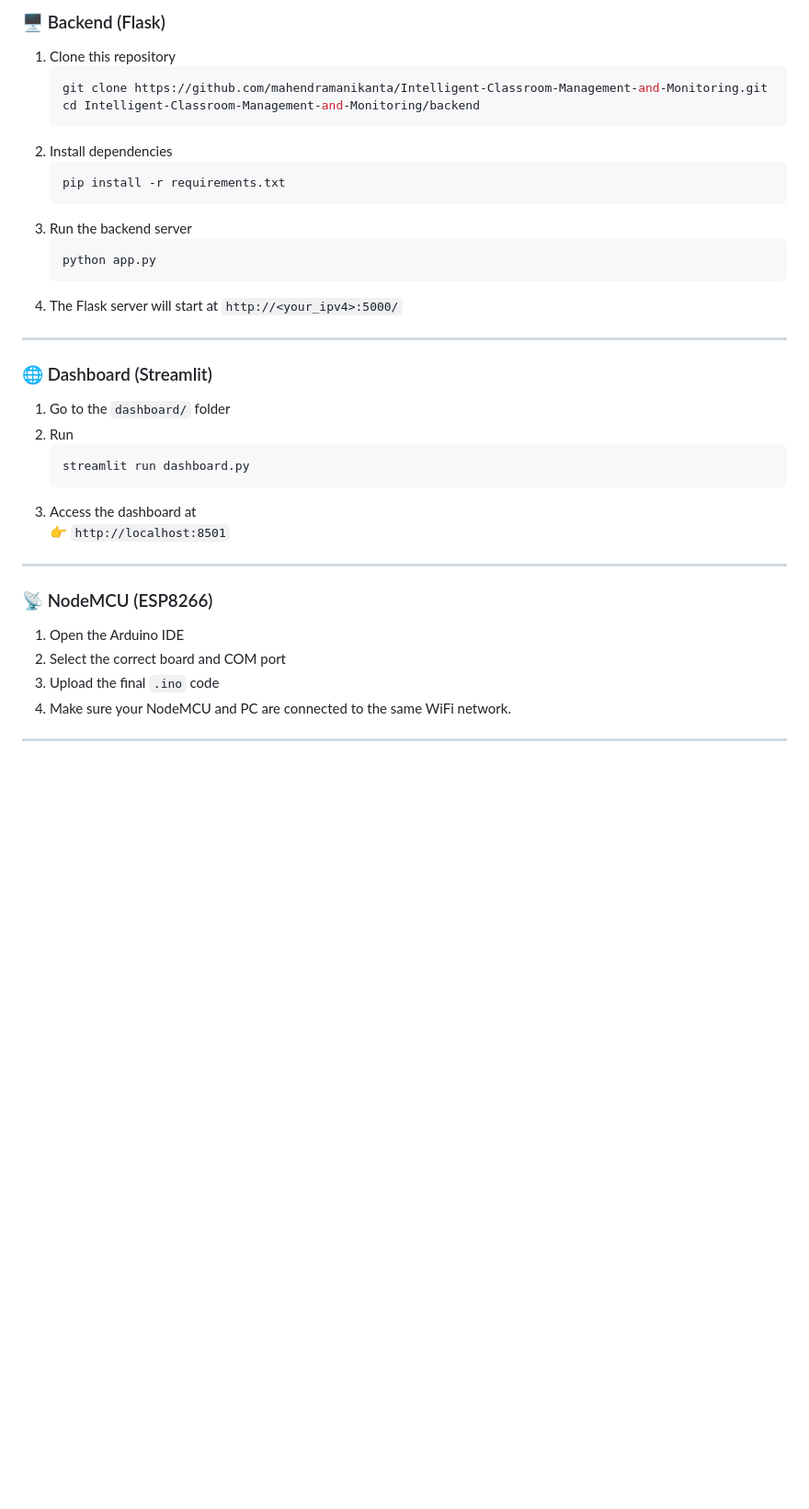
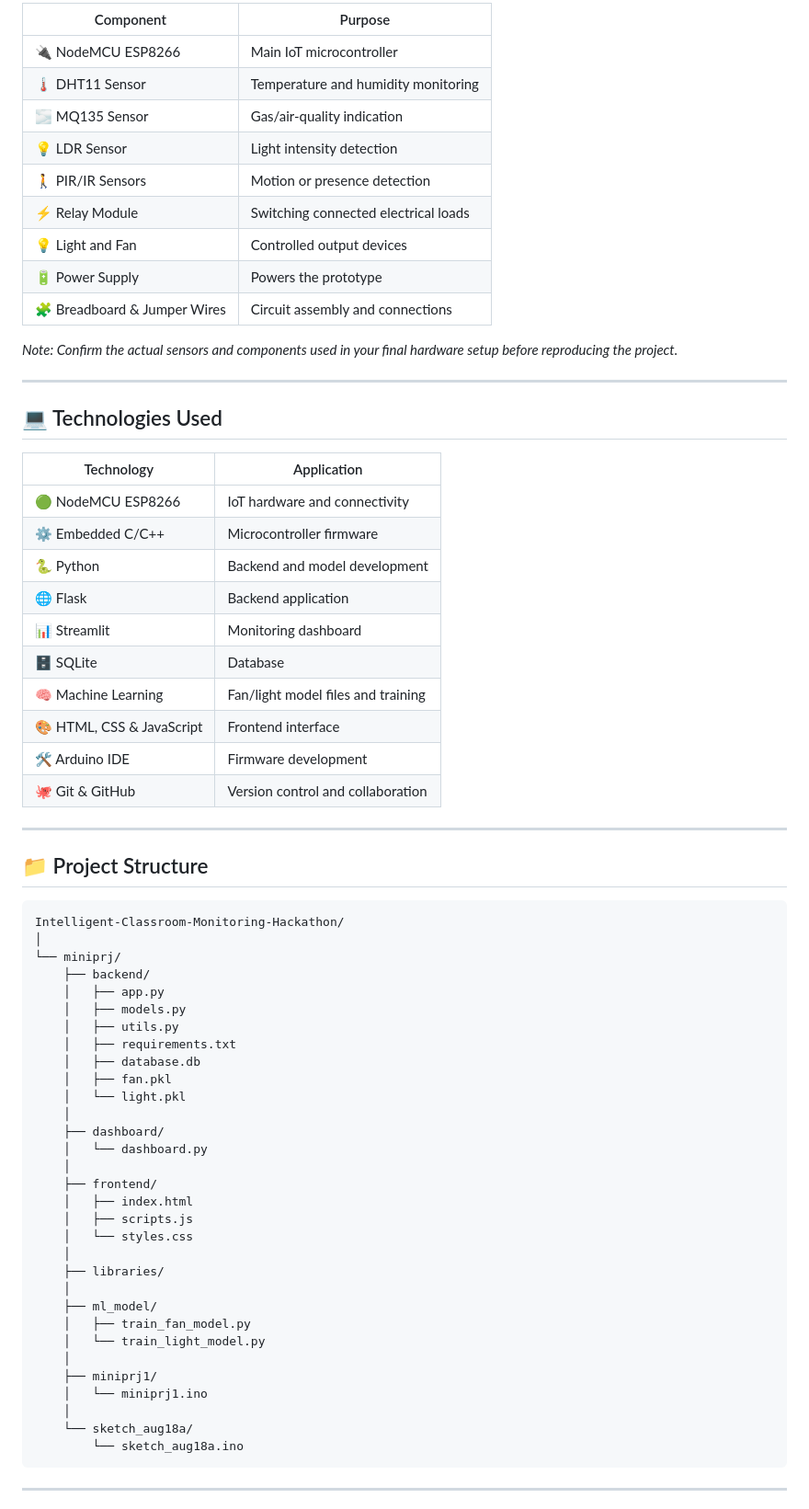
Before and after one commit to mahendramanikanta/Intelligent-Classroom-Monitoring-Hackathon, a Markdown page: README.md, the part around one of its changes. Shown at 92% size. Rendered like a GitHub page; blank space fills up the shorter version.

````diff
--- a/README.md
+++ b/README.md
@@ -58,38 +53,72 @@ The **Intelligent Classroom Management and Monitoring System** is an IoT-based s
 
-### 🖥️ Backend (Flask)
-1. Clone this repository
-   ```bash
-   git clone https://github.com/mahendramanikanta/Intelligent-Classroom-Management-and-Monitoring.git
-   cd Intelligent-Classroom-Management-and-Monitoring/backend
-   ```
-2. Install dependencies
-   ```bash
-   pip install -r requirements.txt
-   ```
-3. Run the backend server
-   ```bash
-   python app.py
-   ```
-4. The Flask server will start at `http://<your_ipv4>:5000/`
+| Component                    | Purpose                              |
+| ---------------------------- | ------------------------------------ |
+| 🔌 NodeMCU ESP8266           | Main IoT microcontroller             |
+| 🌡️ DHT11 Sensor             | Temperature and humidity monitoring  |
+| 🌫️ MQ135 Sensor             | Gas/air-quality indication           |
+| 💡 LDR Sensor                | Light intensity detection            |
+| 🚶 PIR/IR Sensors            | Motion or presence detection         |
+| ⚡ Relay Module               | Switching connected electrical loads |
+| 💡 Light and Fan             | Controlled output devices            |
+| 🔋 Power Supply              | Powers the prototype                 |
+| 🧩 Breadboard & Jumper Wires | Circuit assembly and connections     |
+
+*Note: Confirm the actual sensors and components used in your final hardware setup before reproducing the project.*
 
 ---
 
-### 🌐 Dashboard (Streamlit)
-1. Go to the `dashboard/` folder
-2. Run
-   ```bash
-   streamlit run dashboard.py
-   ```
-3. Access the dashboard at
-   👉 `http://localhost:8501`
+## 💻 Technologies Used
+
+| Technology                | Application                        |
+| ------------------------- | ---------------------------------- |
+| 🟢 NodeMCU ESP8266        | IoT hardware and connectivity      |
+| ⚙️ Embedded C/C++         | Microcontroller firmware           |
+| 🐍 Python                 | Backend and model development      |
+| 🌐 Flask                  | Backend application                |
+| 📊 Streamlit              | Monitoring dashboard               |
+| 🗄️ SQLite                | Database                           |
+| 🧠 Machine Learning       | Fan/light model files and training |
+| 🎨 HTML, CSS & JavaScript | Frontend interface                 |
+| 🛠️ Arduino IDE           | Firmware development               |
+| 🐙 Git & GitHub           | Version control and collaboration  |
 
 ---
 
-### 📡 NodeMCU (ESP8266)
-1. Open the Arduino IDE
-2. Select the correct board and COM port
-3. Upload the final `.ino` code
-4. Make sure your NodeMCU and PC are connected to the same WiFi network.
+## 📁 Project Structure
+
+```text
+Intelligent-Classroom-Monitoring-Hackathon/
+│
+└── miniprj/
+    ├── backend/
+    │   ├── app.py
+    │   ├── models.py
+    │   ├── utils.py
+    │   ├── requirements.txt
+    │   ├── database.db
+    │   ├── fan.pkl
+    │   └── light.pkl
+    │
+    ├── dashboard/
+    │   └── dashboard.py
+    │
+    ├── frontend/
+    │   ├── index.html
+    │   ├── scripts.js
+    │   └── styles.css
+    │
+    ├── libraries/
+    │
+    ├── ml_model/
+    │   ├── train_fan_model.py
+    │   └── train_light_model.py
+    │
+    ├── miniprj1/
+    │   └── miniprj1.ino
+    │
+    └── sketch_aug18a/
+        └── sketch_aug18a.ino
+```
 
 ---
 
````
Also changed, not shown: other parts of README.md (+179 -51 lines).
